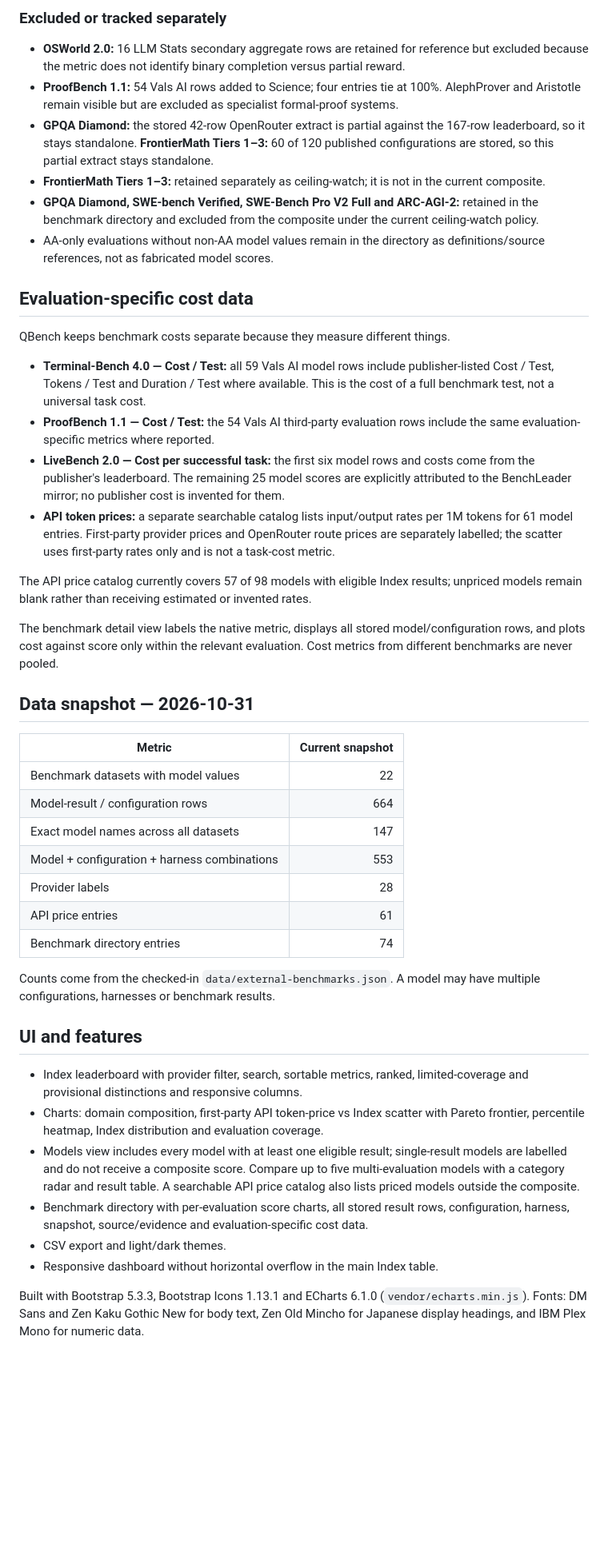
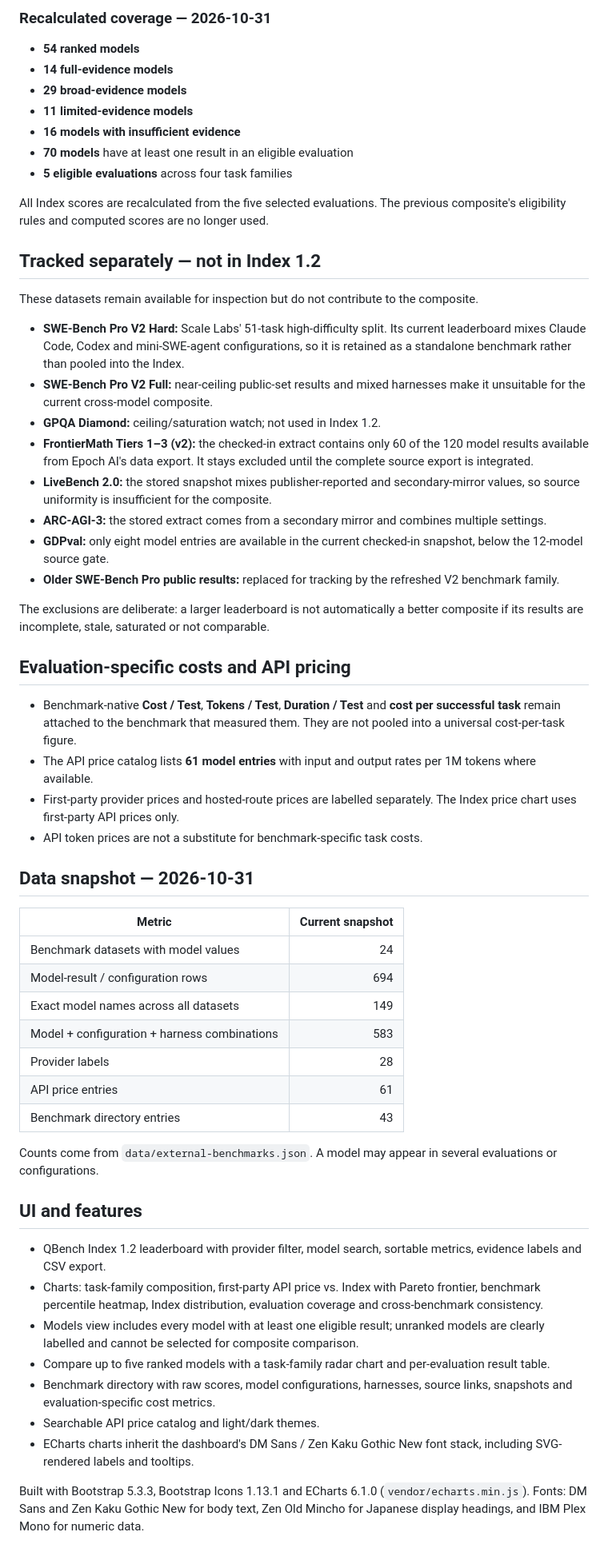
Before and after one commit to nden14800/qbench, a Markdown page: README.md, the part around one of its changes. Shown at 80% size. Rendered like a GitHub page; blank space fills up the shorter version.

```diff
--- a/README.md
+++ b/README.md
@@ -55,48 +54,61 @@ Knowledge Work has one eligible evaluation; Science has two. Knowledge Work is t
 
-### Excluded or tracked separately
+### Recalculated coverage — 2026-10-31
 
-- **OSWorld 2.0:** 16 LLM Stats secondary aggregate rows are retained for reference but excluded because the metric does not identify binary completion versus partial reward.
-- **ProofBench 1.1:** 54 Vals AI rows added to Science; four entries tie at 100%. AlephProver and Aristotle remain visible but are excluded as specialist formal-proof systems.
-- **GPQA Diamond:** the stored 42-row OpenRouter extract is partial against the 167-row leaderboard, so it stays standalone. **FrontierMath Tiers 1–3:** 60 of 120 published configurations are stored, so this partial extract stays standalone.
-- **FrontierMath Tiers 1–3:** retained separately as ceiling-watch; it is not in the current composite.
-- **GPQA Diamond, SWE-bench Verified, SWE-Bench Pro V2 Full and ARC-AGI-2:** retained in the benchmark directory and excluded from the composite under the current ceiling-watch policy.
-- AA-only evaluations without non-AA model values remain in the directory as definitions/source references, not as fabricated model scores.
+- **54 ranked models**
+- **14 full-evidence models**
+- **29 broad-evidence models**
+- **11 limited-evidence models**
+- **16 models with insufficient evidence**
+- **70 models** have at least one result in an eligible evaluation
+- **5 eligible evaluations** across four task families
 
-## Evaluation-specific cost data
+All Index scores are recalculated from the five selected evaluations. The previous composite's eligibility rules and computed scores are no longer used.
 
-QBench keeps benchmark costs separate because they measure different things.
+## Tracked separately — not in Index 1.2
 
-- **Terminal-Bench 4.0 — Cost / Test:** all 59 Vals AI model rows include publisher-listed Cost / Test, Tokens / Test and Duration / Test where available. This is the cost of a full benchmark test, not a universal task cost.
-- **ProofBench 1.1 — Cost / Test:** the 54 Vals AI third-party evaluation rows include the same evaluation-specific metrics where reported.
-- **LiveBench 2.0 — Cost per successful task:** the first six model rows and costs come from the publisher's leaderboard. The remaining 25 model scores are explicitly attributed to the BenchLeader mirror; no publisher cost is invented for them.
-- **API token prices:** a separate searchable catalog lists input/output rates per 1M tokens for 61 model entries. First-party provider prices and OpenRouter route prices are separately labelled; the scatter uses first-party rates only and is not a task-cost metric.
+These datasets remain available for inspection but do not contribute to the composite.
 
-The API price catalog currently covers 57 of 98 models with eligible Index results; unpriced models remain blank rather than receiving estimated or invented rates.
+- **SWE-Bench Pro V2 Hard:** Scale Labs' 51-task high-difficulty split. Its current leaderboard mixes Claude Code, Codex and mini-SWE-agent configurations, so it is retained as a standalone benchmark rather than pooled into the Index.
+- **SWE-Bench Pro V2 Full:** near-ceiling public-set results and mixed harnesses make it unsuitable for the current cross-model composite.
+- **GPQA Diamond:** ceiling/saturation watch; not used in Index 1.2.
+- **FrontierMath Tiers 1–3 (v2):** the checked-in extract contains only 60 of the 120 model results available from Epoch AI's data export. It stays excluded until the complete source export is integrated.
+- **LiveBench 2.0:** the stored snapshot mixes publisher-reported and secondary-mirror values, so source uniformity is insufficient for the composite.
+- **ARC-AGI-3:** the stored extract comes from a secondary mirror and combines multiple settings.
+- **GDPval:** only eight model entries are available in the current checked-in snapshot, below the 12-model source gate.
+- **Older SWE-Bench Pro public results:** replaced for tracking by the refreshed V2 benchmark family.
 
-The benchmark detail view labels the native metric, displays all stored model/configuration rows, and plots cost against score only within the relevant evaluation. Cost metrics from different benchmarks are never pooled.
+The exclusions are deliberate: a larger leaderboard is not automatically a better composite if its results are incomplete, stale, saturated or not comparable.
+
+## Evaluation-specific costs and API pricing
+
+- Benchmark-native **Cost / Test**, **Tokens / Test**, **Duration / Test** and **cost per successful task** remain attached to the benchmark that measured them. They are not pooled into a universal cost-per-task figure.
+- The API price catalog lists **61 model entries** with input and output rates per 1M tokens where available.
+- First-party provider prices and hosted-route prices are labelled separately. The Index price chart uses first-party API prices only.
+- API token prices are not a substitute for benchmark-specific task costs.
 
 ## Data snapshot — 2026-10-31
 
 | Metric | Current snapshot |
 |---|---:|
-| Benchmark datasets with model values | 22 |
-| Model-result / configuration rows | 664 |
-| Exact model names across all datasets | 147 |
-| Model + configuration + harness combinations | 553 |
+| Benchmark datasets with model values | 24 |
+| Model-result / configuration rows | 694 |
+| Exact model names across all datasets | 149 |
+| Model + configuration + harness combinations | 583 |
 | Provider labels | 28 |
 | API price entries | 61 |
-| Benchmark directory entries | 74 |
+| Benchmark directory entries | 43 |
 
-Counts come from the checked-in `data/external-benchmarks.json`. A model may have multiple configurations, harnesses or benchmark results.
+Counts come from `data/external-benchmarks.json`. A model may appear in several evaluations or configurations.
 
 ## UI and features
 
-- Index leaderboard with provider filter, search, sortable metrics, ranked, limited-coverage and provisional distinctions and responsive columns.
-- Charts: domain composition, first-party API token-price vs Index scatter with Pareto frontier, percentile heatmap, Index distribution and evaluation coverage.
-- Models view includes every model with at least one eligible result; single-result models are labelled and do not receive a composite score. Compare up to five multi-evaluation models with a category radar and result table. A searchable API price catalog also lists priced models outside the composite.
-- Benchmark directory with per-evaluation score charts, all stored result rows, configuration, harness, snapshot, source/evidence and evaluation-specific cost data.
-- CSV export and light/dark themes.
-- Responsive dashboard without horizontal overflow in the main Index table.
+- QBench Index 1.2 leaderboard with provider filter, model search, sortable metrics, evidence labels and CSV export.
+- Charts: task-family composition, first-party API price vs. Index with Pareto frontier, benchmark percentile heatmap, Index distribution, evaluation coverage and cross-benchmark consistency.
+- Models view includes every model with at least one eligible result; unranked models are clearly labelled and cannot be selected for composite comparison.
+- Compare up to five ranked models with a task-family radar chart and per-evaluation result table.
+- Benchmark directory with raw scores, model configurations, harnesses, source links, snapshots and evaluation-specific cost metrics.
+- Searchable API price catalog and light/dark themes.
+- ECharts charts inherit the dashboard's DM Sans / Zen Kaku Gothic New font stack, including SVG-rendered labels and tooltips.
 
 Built with Bootstrap 5.3.3, Bootstrap Icons 1.13.1 and ECharts 6.1.0 (`vendor/echarts.min.js`). Fonts: DM Sans and Zen Kaku Gothic New for body text, Zen Old Mincho for Japanese display headings, and IBM Plex Mono for numeric data.
 
```
Also changed, not shown: other parts of README.md (+41 -43 lines).
